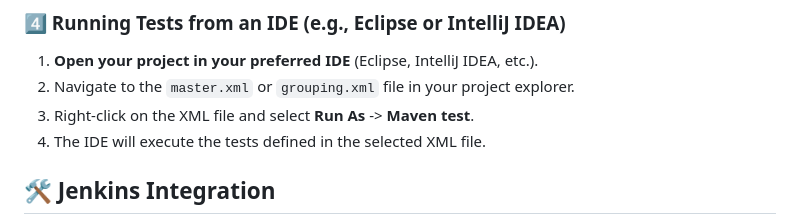
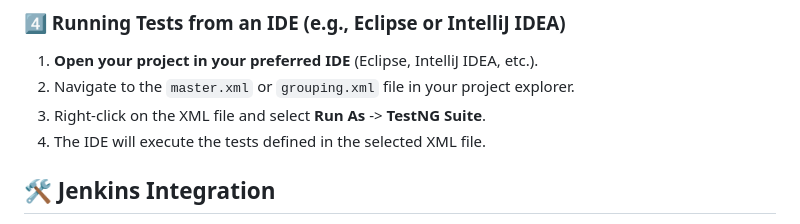
Before and after one commit to ahsanaakib/SauceDemoAutomationProject, a Markdown page: README.md, the part around the change. Drawn GitHub-style.

```diff
--- a/README.md
+++ b/README.md
@@ -113,7 +113,7 @@ This script automates the Maven test execution. Ensure:
 
 1. **Open your project in your preferred IDE** (Eclipse, IntelliJ IDEA, etc.).
 2. Navigate to the `master.xml` or `grouping.xml` file in your project explorer.
-3. Right-click on the XML file and select **Run As** -> **Maven test**.
+3. Right-click on the XML file and select **Run As** -> **TestNG Suite**.
 4. The IDE will execute the tests defined in the selected XML file.
 
 ## 🛠️ Jenkins Integration
```
